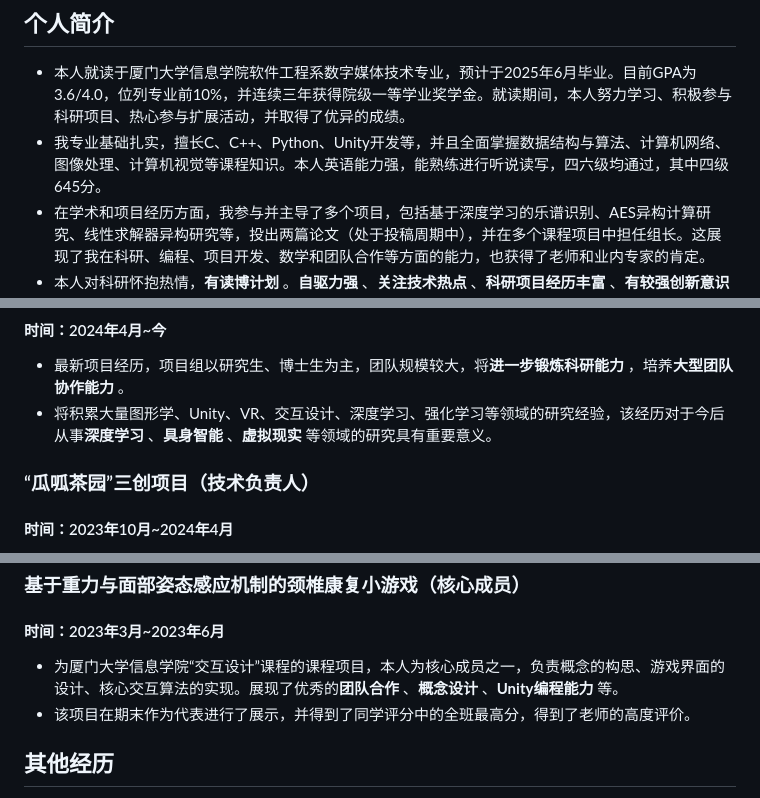
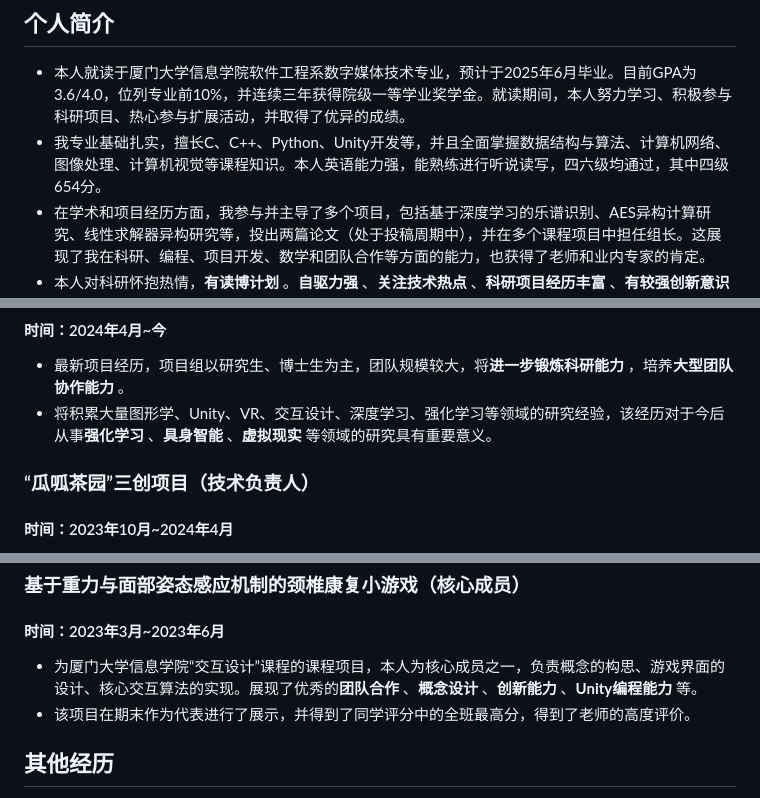
Before and after one commit to Liao-Ziqiang/Liao-Ziqiang.github.io, a Markdown page: readme.md, 3 parts joined by grey strips. Rendered like a GitHub page.

```diff
--- a/readme.md
+++ b/readme.md
@@ -11,7 +11,7 @@
 ## 个人简介
 
   * 本人就读于厦门大学信息学院软件工程系数字媒体技术专业，预计于2025年6月毕业。目前GPA为3.6/4.0，位列专业前10%，并连续三年获得院级一等学业奖学金。就读期间，本人努力学习、积极参与科研项目、热心参与扩展活动，并取得了优异的成绩。
-  * 我专业基础扎实，擅长C、C++、Python、Unity开发等，并且全面掌握数据结构与算法、计算机网络、图像处理、计算机视觉等课程知识。本人英语能力强，能熟练进行听说读写，四六级均通过，其中四级645分。
+  * 我专业基础扎实，擅长C、C++、Python、Unity开发等，并且全面掌握数据结构与算法、计算机网络、图像处理、计算机视觉等课程知识。本人英语能力强，能熟练进行听说读写，四六级均通过，其中四级654分。
   * 在学术和项目经历方面，我参与并主导了多个项目，包括基于深度学习的乐谱识别、AES异构计算研究、线性求解器异构研究等，投出两篇论文（处于投稿周期中），并在多个课程项目中担任组长。这展现了我在科研、编程、项目开发、数学和团队合作等方面的能力，也获得了老师和业内专家的肯定。
   * 本人对科研怀抱热情，**有读博计划** 。**自驱力强** 、**关注技术热点** 、**科研项目经历丰富** 、**有较强创新意识** 。本人大三后正式进入实验室分配到工位，大部分时间与研究生相处，已进入**“准研究生”状态** ，对研究生生涯已做好充分准备。
 
@@ -49,7 +49,7 @@
 #### 时间：2024年4月~今
 
   * 最新项目经历，项目组以研究生、博士生为主，团队规模较大，将**进一步锻炼科研能力** ，培养**大型团队协作能力** 。
-  * 将积累大量图形学、Unity、VR、交互设计、深度学习、强化学习等领域的研究经验，该经历对于今后从事**深度学习** 、**具身智能** 、**虚拟现实** 等领域的研究具有重要意义。
+  * 将积累大量图形学、Unity、VR、交互设计、深度学习、强化学习等领域的研究经验，该经历对于今后从事**强化学习** 、**具身智能** 、**虚拟现实** 等领域的研究具有重要意义。
 
 ### “瓜呱茶园”三创项目（技术负责人）
 
@@ -68,7 +68,7 @@
 
 #### 时间：2023年3月~2023年6月
 
-  * 为厦门大学信息学院“交互设计”课程的课程项目，本人为核心成员之一，负责概念的构思、游戏界面的设计、核心交互算法的实现。展现了优秀的**团队合作** 、**概念设计** 、**Unity编程能力** 等。
+  * 为厦门大学信息学院“交互设计”课程的课程项目，本人为核心成员之一，负责概念的构思、游戏界面的设计、核心交互算法的实现。展现了优秀的**团队合作** 、**概念设计** 、**创新能力** 、**Unity编程能力** 等。
   * 该项目在期末作为代表进行了展示，并得到了同学评分中的全班最高分，得到了老师的高度评价。
 
 ## 其他经历
```
Also changed, not shown: other parts of readme.md (+1 -1 lines).
